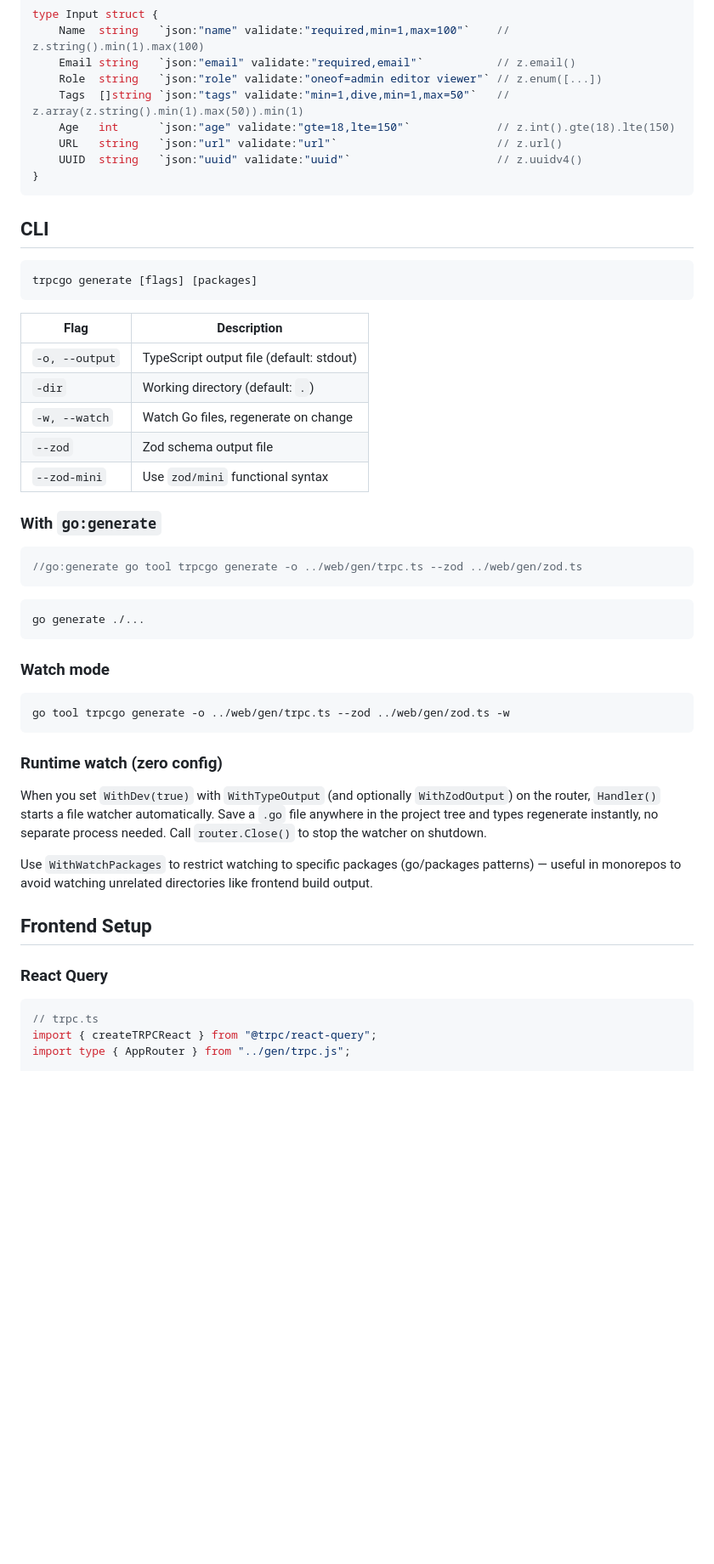
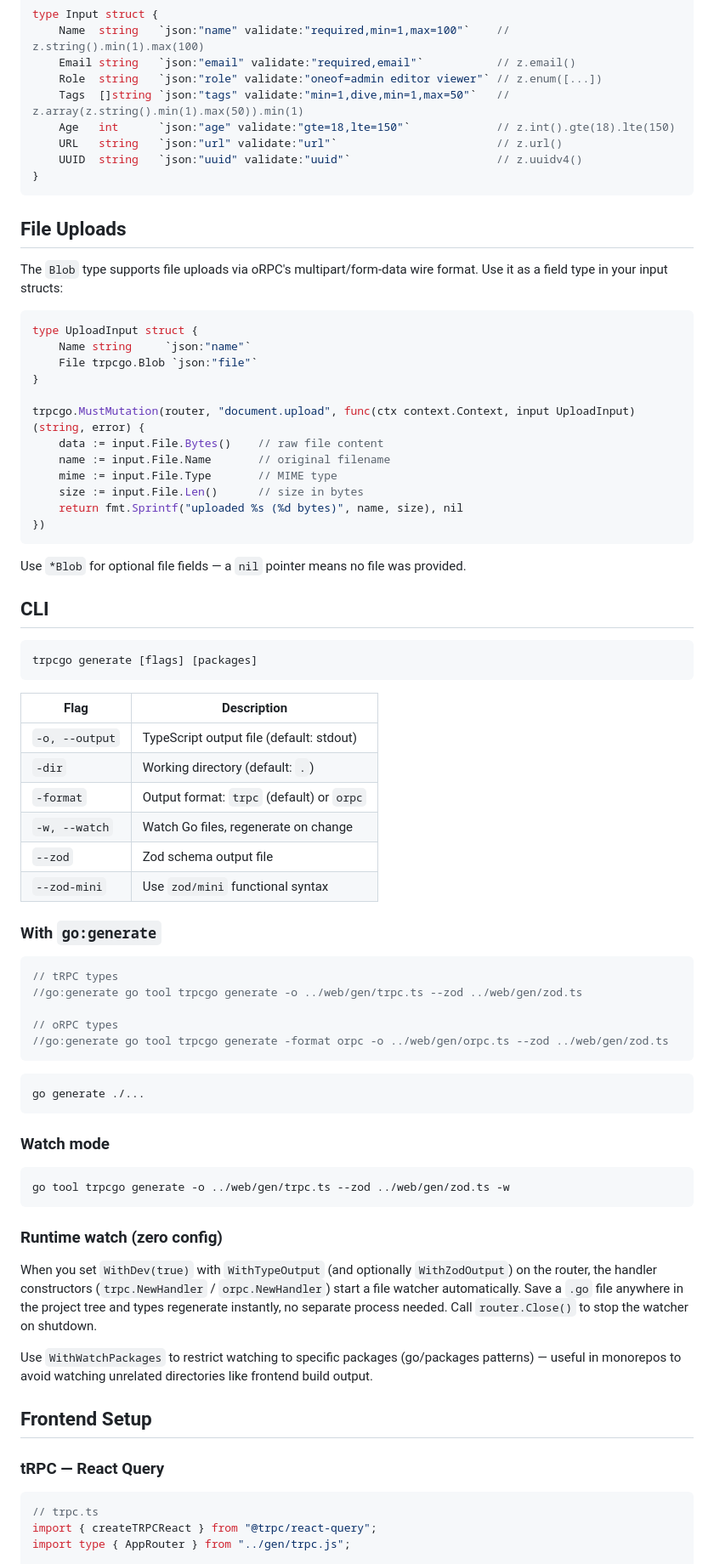
Before and after one commit to befabri/trpcgo, a Markdown page: README.md, the part around one of its changes. Shown at 85% size. GitHub-like rendering; blank space fills up the shorter version.

````diff
--- a/README.md
+++ b/README.md
@@ -399,6 +470,27 @@ type Input struct {
 }
 ```
 
+## File Uploads
+
+The `Blob` type supports file uploads via oRPC's multipart/form-data wire format. Use it as a field type in your input structs:
+
+```go
+type UploadInput struct {
+    Name string     `json:"name"`
+    File trpcgo.Blob `json:"file"`
+}
+
+trpcgo.MustMutation(router, "document.upload", func(ctx context.Context, input UploadInput) (string, error) {
+    data := input.File.Bytes()    // raw file content
+    name := input.File.Name       // original filename
+    mime := input.File.Type       // MIME type
+    size := input.File.Len()      // size in bytes
+    return fmt.Sprintf("uploaded %s (%d bytes)", name, size), nil
+})
+```
+
+Use `*Blob` for optional file fields — a `nil` pointer means no file was provided.
+
 ## CLI
 
 ```bash
@@ -409,6 +501,7 @@ trpcgo generate [flags] [packages]
 |------|-------------|
 | `-o, --output` | TypeScript output file (default: stdout) |
 | `-dir` | Working directory (default: `.`) |
+| `-format` | Output format: `trpc` (default) or `orpc` |
 | `-w, --watch` | Watch Go files, regenerate on change |
 | `--zod` | Zod schema output file |
 | `--zod-mini` | Use `zod/mini` functional syntax |
@@ -416,7 +509,11 @@ trpcgo generate [flags] [packages]
 ### With `go:generate`
 
 ```go
+// tRPC types
 //go:generate go tool trpcgo generate -o ../web/gen/trpc.ts --zod ../web/gen/zod.ts
+
+// oRPC types
+//go:generate go tool trpcgo generate -format orpc -o ../web/gen/orpc.ts --zod ../web/gen/zod.ts
 ```
 
 ```bash
@@ -431,13 +528,13 @@ go tool trpcgo generate -o ../web/gen/trpc.ts --zod ../web/gen/zod.ts -w
 
 ### Runtime watch (zero config)
 
-When you set `WithDev(true)` with `WithTypeOutput` (and optionally `WithZodOutput`) on the router, `Handler()` starts a file watcher automatically. Save a `.go` file anywhere in the project tree and types regenerate instantly, no separate process needed. Call `router.Close()` to stop the watcher on shutdown.
+When you set `WithDev(true)` with `WithTypeOutput` (and optionally `WithZodOutput`) on the router, the handler constructors (`trpc.NewHandler` / `orpc.NewHandler`) start a file watcher automatically. Save a `.go` file anywhere in the project tree and types regenerate instantly, no separate process needed. Call `router.Close()` to stop the watcher on shutdown.
 
 Use `WithWatchPackages` to restrict watching to specific packages (go/packages patterns) — useful in monorepos to avoid watching unrelated directories like frontend build output.
 
 ## Frontend Setup
 
-### React Query
+### tRPC — React Query
 
 ```typescript
 // trpc.ts
````
Also changed, not shown: other parts of README.md (+125 -38 lines).
